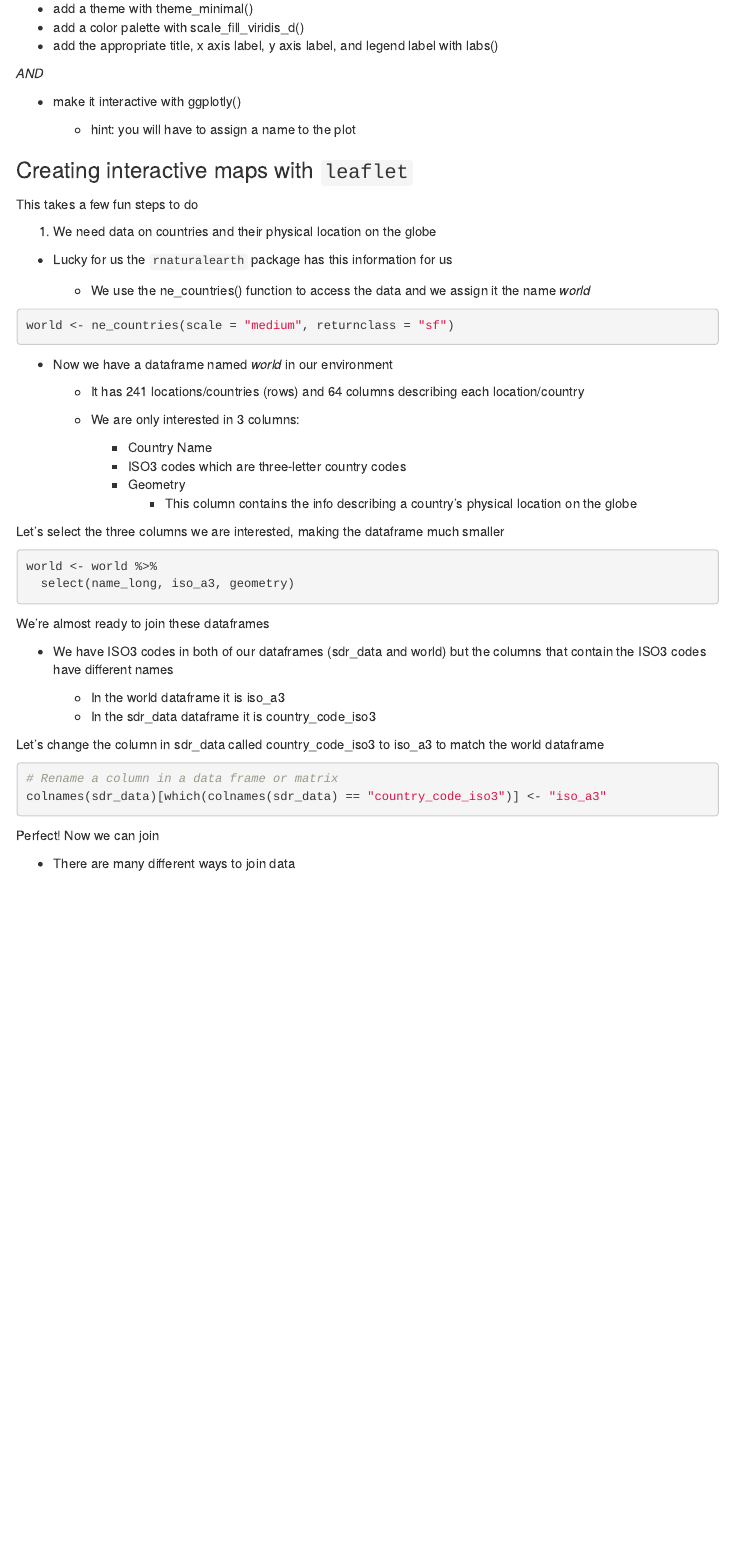
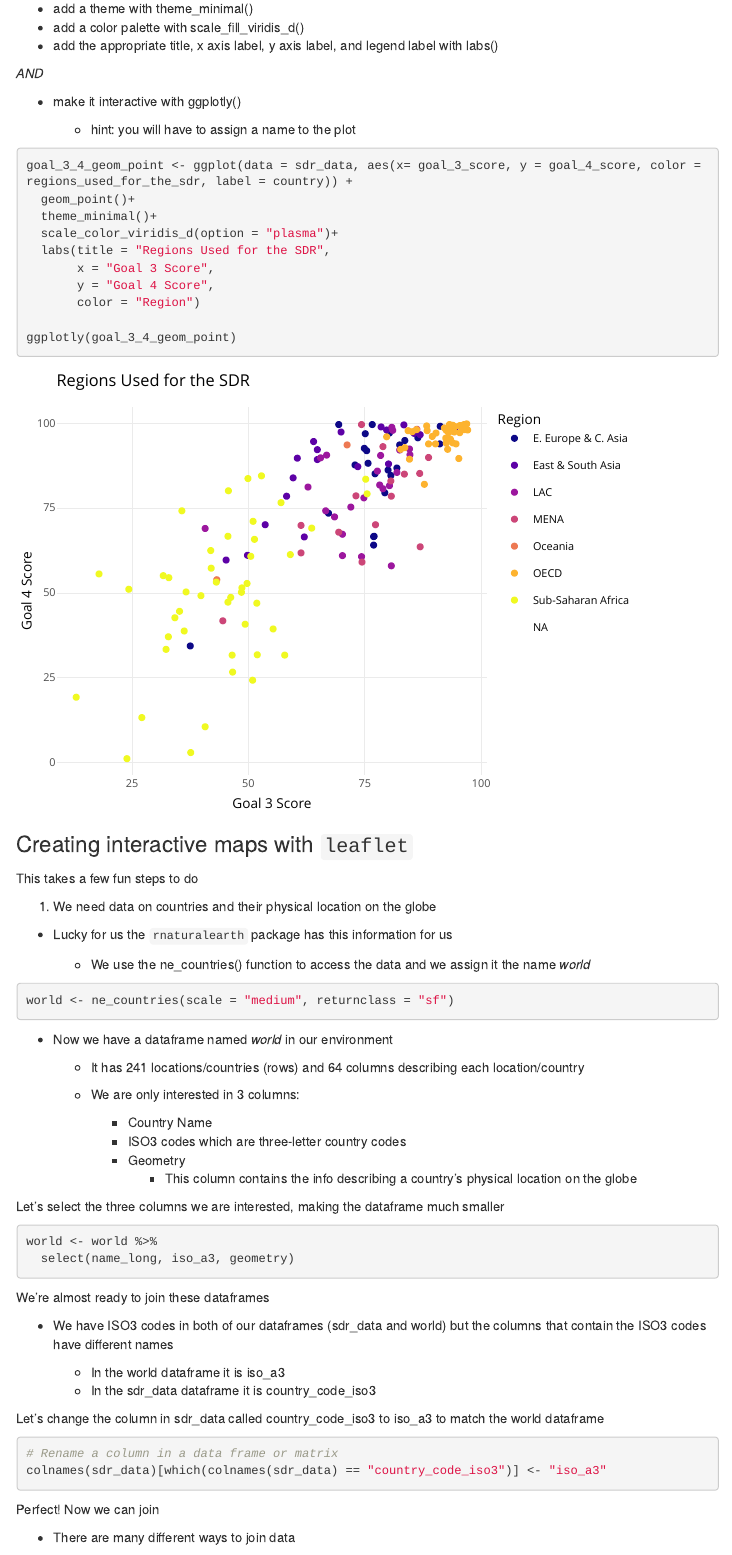
Before and after one commit to NSF-ALL-SPICE-Alliance/sdg-assignments-trishapollard, an R Markdown document (rmarkdowns/advanced_viz.Rmd): the page in a window 1100 px wide, from 4160 px down. Rendered offline with R 4.5, knitr and Pandoc, with nearby package versions; some code elsewhere in the file could not run offline; menus at the side of the page are left out; column names are cleaned by a stand-in for the janitor package.

Commit message:
Challenge 1 Complete

````diff
--- a/rmarkdowns/advanced_viz.Rmd
+++ b/rmarkdowns/advanced_viz.Rmd
@@ -146,6 +146,18 @@ ggplot(data = sdr_data, aes(x= goal_3_score, y = goal_4_score, color = regions_u
 
   - hint: you will have to assign a name to the plot
 
+```{r}
+goal_3_4_geom_point <- ggplot(data = sdr_data, aes(x= goal_3_score, y = goal_4_score, color = regions_used_for_the_sdr, label = country)) +
+  geom_point()+
+  theme_minimal()+
+  scale_color_viridis_d(option = "plasma")+
+  labs(title = "Regions Used for the SDR",
+       x = "Goal 3 Score",
+       y = "Goal 4 Score",
+       color = "Region")
+
+ggplotly(goal_3_4_geom_point)
+```
 
 
 ### Creating interactive maps with `leaflet`
````
